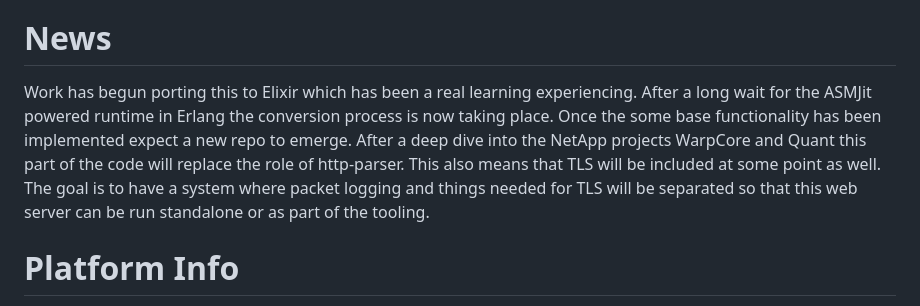
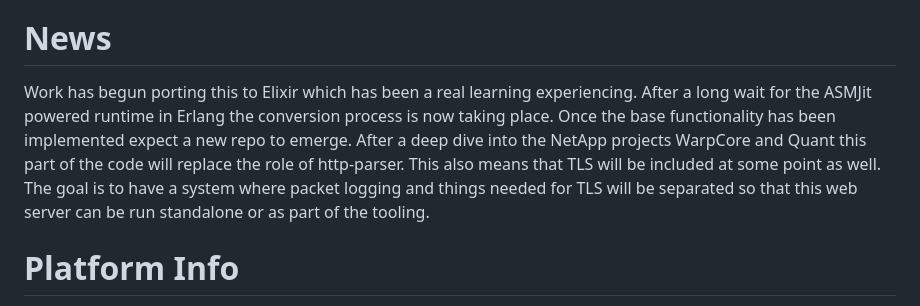
Before and after one commit to wolfspider/FSharp, a Markdown page: README.md, the part around the change. Drawn GitHub-style.

```diff
--- a/README.md
+++ b/README.md
@@ -2,7 +2,7 @@
 .Net Core FSharp Http Server based on miTLS
 
 # News
-Work has begun porting this to Elixir which has been a real learning experiencing. After a long wait for the ASMJit powered runtime in Erlang the conversion process is now taking place. Once the some base functionality has been implemented expect a new repo to emerge. After a deep dive into the NetApp projects WarpCore and Quant this part of the code will replace the role of http-parser. This also means that TLS will be included at some point as well. The goal is to have a system where packet logging and things needed for TLS will be separated so that this web server can be run standalone or as part of the tooling.
+Work has begun porting this to Elixir which has been a real learning experiencing. After a long wait for the ASMJit powered runtime in Erlang the conversion process is now taking place. Once the base functionality has been implemented expect a new repo to emerge. After a deep dive into the NetApp projects WarpCore and Quant this part of the code will replace the role of http-parser. This also means that TLS will be included at some point as well. The goal is to have a system where packet logging and things needed for TLS will be separated so that this web server can be run standalone or as part of the tooling.
 
 # Platform Info
 Currently this works well on *Linux* only. Other platforms may have difficulties at this time. AOT only works on Linux. PRs are always welcome if somebody decides they want to improve the situation for other operating systems. It builds on FreeBSD but in order to get it back to normal all the async needs to be ripped out. On Windows the initial response time is very quick but some inherent connection limit will time out connections at some point. I have done no testing on MacOS.
```
